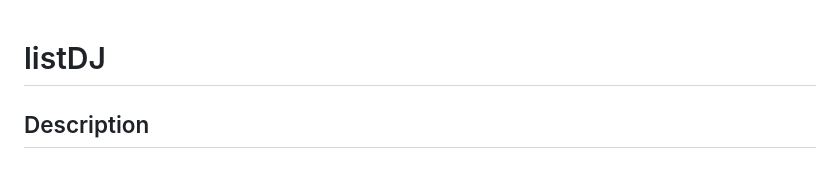
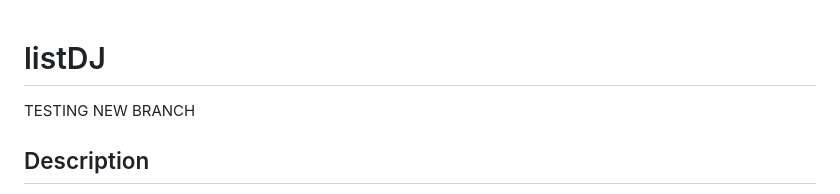
Before and after one commit to ericksong91/listDJ, a Markdown page: README.md, the part around the change. GitHub-like rendering.

Commit message:
First commmit to new branch

```diff
--- a/README.md
+++ b/README.md
@@ -1,4 +1,6 @@
 # listDJ
+
+TESTING NEW BRANCH
 
 ## Description
 
```
